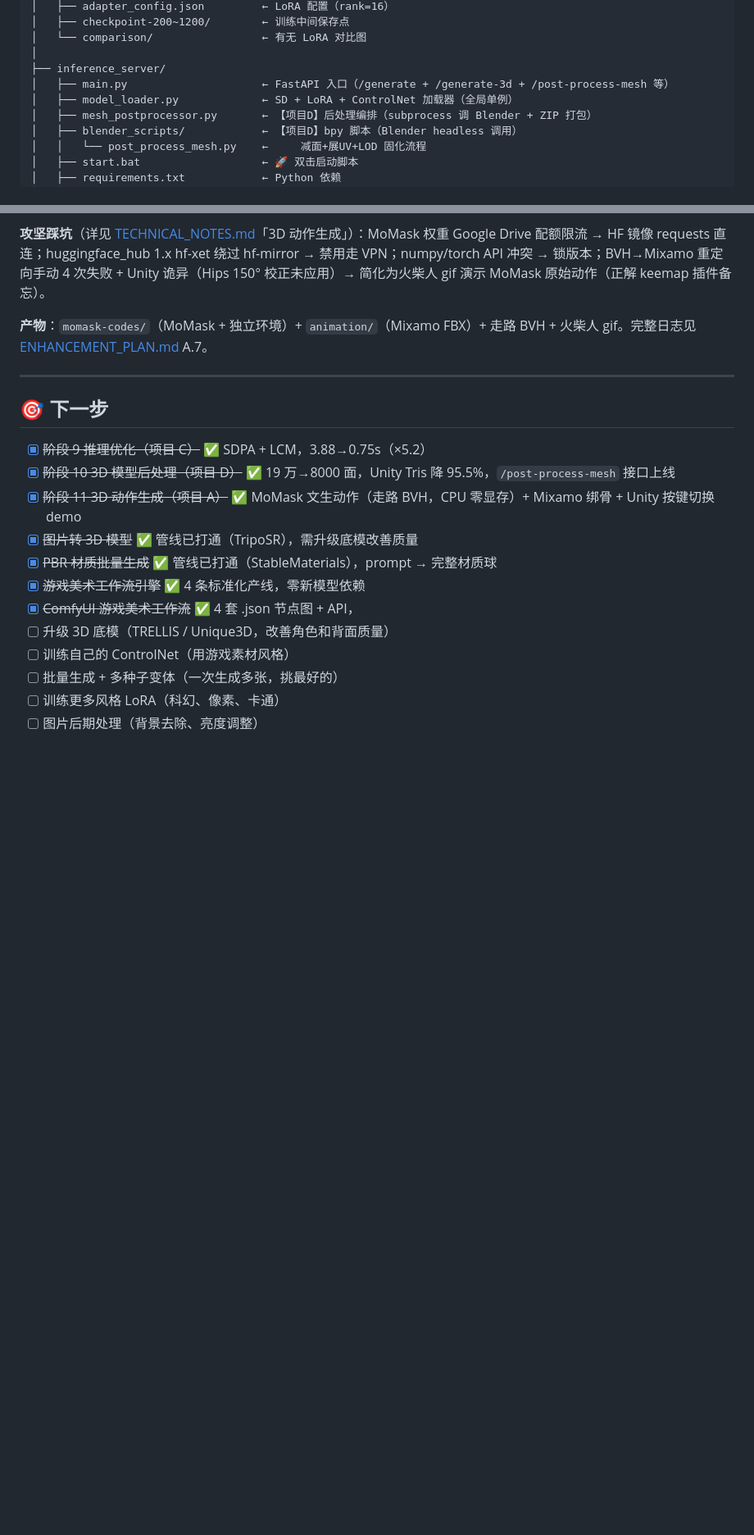
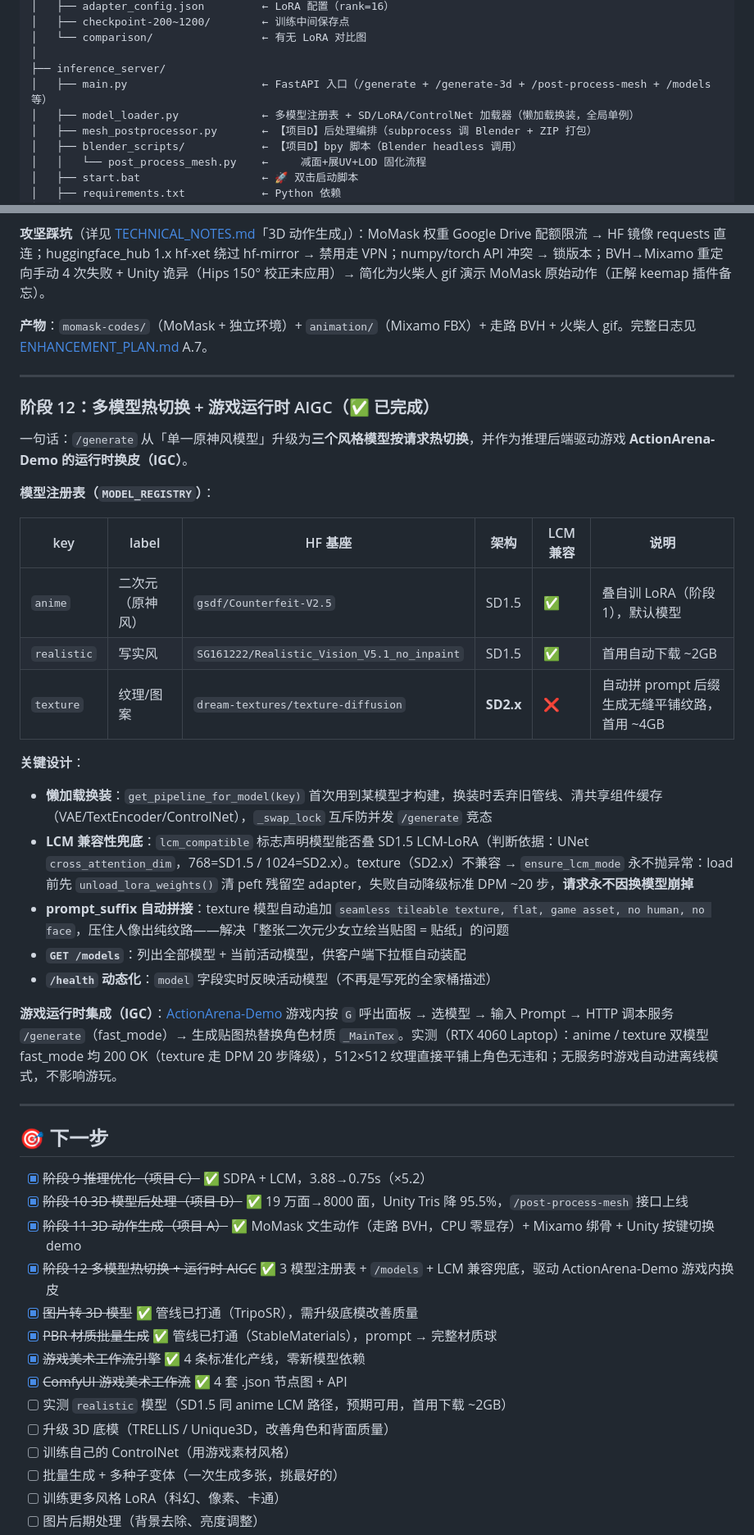
Before and after one commit to konodioda3939/aigc-game-asset-pipeline, a Markdown page: README.md, 2 parts joined by grey strips. Shown at 82% size. GitHub-like rendering; blank space fills up the shorter version.

Commit message:
docs: README 补阶段 12（多模型热切换 + 运行时 AIGC）与 ActionArena-Demo 互链
- 接口一览补 /models、/post-process-mesh；/generate 参数补 model、fast_mode
- 新增阶段 12 章节：MODEL_REGISTRY 三模型表、懒加载换装、LCM 兼容兜底、prompt_suffix
- 顶部进度行更新为 4 个增强阶段，增加相关项目链接（双向互链）
- 下一步清单：阶段 12 勾选完成，新增 realistic 实测待办

```diff
--- a/README.md
+++ b/README.md
@@ -62,8 +64,8 @@ aigc-project/
 │   └── comparison/                 ← 有无 LoRA 对比图
 │
 ├── inference_server/
-│   ├── main.py                     ← FastAPI 入口（/generate + /generate-3d + /post-process-mesh 等）
-│   ├── model_loader.py             ← SD + LoRA + ControlNet 加载器（全局单例）
+│   ├── main.py                     ← FastAPI 入口（/generate + /generate-3d + /post-process-mesh + /models 等）
+│   ├── model_loader.py             ← 多模型注册表 + SD/LoRA/ControlNet 加载器（懒加载换装，全局单例）
 │   ├── mesh_postprocessor.py       ← 【项目D】后处理编排（subprocess 调 Blender + ZIP 打包）
 │   ├── blender_scripts/            ← 【项目D】bpy 脚本（Blender headless 调用）
 │   │   └── post_process_mesh.py    ←     减面+展UV+LOD 固化流程
@@ -617,15 +623,41 @@ Body: {"prompt": <workflow_json>}
 
 ---
 
+### 阶段 12：多模型热切换 + 游戏运行时 AIGC（✅ 已完成）
+
+一句话：`/generate` 从「单一原神风模型」升级为**三个风格模型按请求热切换**，并作为推理后端驱动游戏 **ActionArena-Demo 的运行时换皮（IGC）**。
+
+**模型注册表（`MODEL_REGISTRY`）**：
+
+| key | label | HF 基座 | 架构 | LCM 兼容 | 说明 |
+|---|---|---|---|---|---|
+| `anime` | 二次元（原神风） | `gsdf/Counterfeit-V2.5` | SD1.5 | ✅ | 叠自训 LoRA（阶段 1），默认模型 |
+| `realistic` | 写实风 | `SG161222/Realistic_Vision_V5.1_no_inpaint` | SD1.5 | ✅ | 首用自动下载 ~2GB |
+| `texture` | 纹理/图案 | `dream-textures/texture-diffusion` | **SD2.x** | ❌ | 自动拼 prompt 后缀生成无缝平铺纹路，首用 ~4GB |
+
+**关键设计**：
+
+- **懒加载换装**：`get_pipeline_for_model(key)` 首次用到某模型才构建，换装时丢弃旧管线、清共享组件缓存（VAE/TextEncoder/ControlNet），`_swap_lock` 互斥防并发 `/generate` 竞态
+- **LCM 兼容性兜底**：`lcm_compatible` 标志声明模型能否叠 SD1.5 LCM-LoRA（判断依据：UNet `cross_attention_dim`，768=SD1.5 / 1024=SD2.x）。texture（SD2.x）不兼容 → `ensure_lcm_mode` 永不抛异常：load 前先 `unload_lora_weights()` 清 peft 残留空 adapter，失败自动降级标准 DPM ~20 步，**请求永不因换模型崩掉**
+- **prompt_suffix 自动拼接**：texture 模型自动追加 `seamless tileable texture, flat, game asset, no human, no face`，压住人像出纯纹路——解决「整张二次元少女立绘当贴图 = 贴纸」的问题
+- **`GET /models`**：列出全部模型 + 当前活动模型，供客户端下拉框自动装配
+- **`/health` 动态化**：`model` 字段实时反映活动模型（不再是写死的全家桶描述）
+
+**游戏运行时集成（IGC）**：[ActionArena-Demo](https://github.com/konodioda393939/ActionArena-Demo) 游戏内按 `G` 呼出面板 → 选模型 → 输入 Prompt → HTTP 调本服务 `/generate`（fast_mode）→ 生成贴图热替换角色材质 `_MainTex`。实测（RTX 4060 Laptop）：anime / texture 双模型 fast_mode 均 200 OK（texture 走 DPM 20 步降级），512×512 纹理直接平铺上角色无违和；无服务时游戏自动进离线模式，不影响游玩。
+
+---
+
 ## 🎯 下一步
 
 - [x] ~~阶段 9 推理优化（项目 C）~~ ✅ SDPA + LCM，3.88→0.75s（×5.2）
-- [x] ~~阶段 10 3D 模型后处理（项目 D）~~ ✅ 19 万→8000 面，Unity Tris 降 95.5%，`/post-process-mesh` 接口上线
+- [x] ~~阶段 10 3D 模型后处理（项目 D）~~ ✅ 19 万面→8000 面，Unity Tris 降 95.5%，`/post-process-mesh` 接口上线
 - [x] ~~阶段 11 3D 动作生成（项目 A）~~ ✅ MoMask 文生动作（走路 BVH，CPU 零显存）+ Mixamo 绑骨 + Unity 按键切换 demo
+- [x] ~~阶段 12 多模型热切换 + 运行时 AIGC~~ ✅ 3 模型注册表 + `/models` + LCM 兼容兜底，驱动 ActionArena-Demo 游戏内换皮
 - [x] ~~图片转 3D 模型~~ ✅ 管线已打通（TripoSR），需升级底模改善质量
 - [x] ~~PBR 材质批量生成~~ ✅ 管线已打通（StableMaterials），prompt → 完整材质球
 - [x] ~~游戏美术工作流引擎~~ ✅ 4 条标准化产线，零新模型依赖
-- [x] ~~ComfyUI 游戏美术工作流~~ ✅ 4 套 .json 节点图 + API，
+- [x] ~~ComfyUI 游戏美术工作流~~ ✅ 4 套 .json 节点图 + API
+- [ ] 实测 `realistic` 模型（SD1.5 同 anime LCM 路径，预期可用，首用下载 ~2GB）
 - [ ] 升级 3D 底模（TRELLIS / Unique3D，改善角色和背面质量）
 - [ ] 训练自己的 ControlNet（用游戏素材风格）
 - [ ] 批量生成 + 多种子变体（一次生成多张，挑最好的）
```
Also changed, not shown: other parts of README.md (+9 -3 lines).
